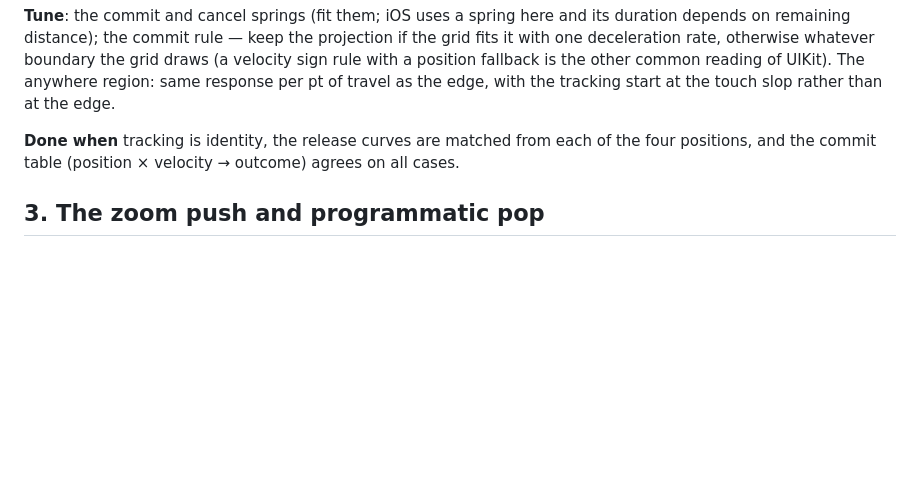
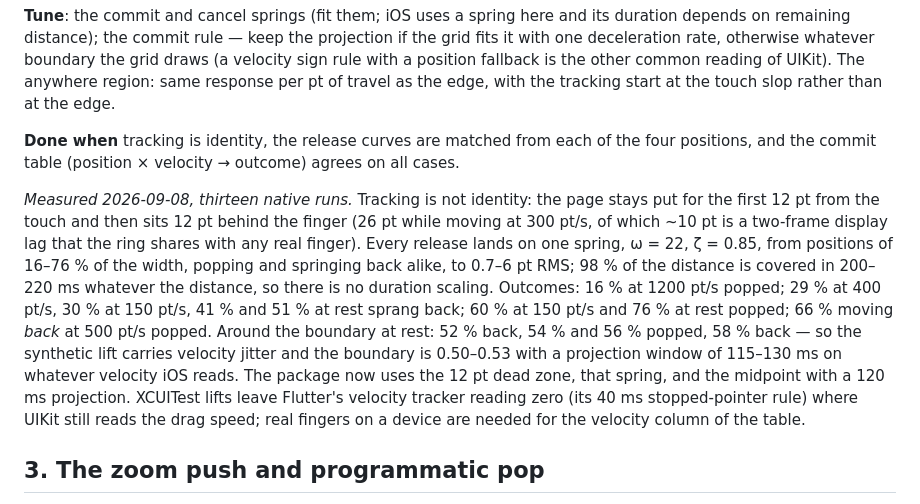
Before and after one commit to JakeThomson/swift_transitions, a Markdown page: docs/parity-plan.md, the part around the change. GitHub-like rendering; blank space fills up the shorter version.

Commit message:
docs: stage 2 measurements
Co-Authored-By: Claude Fable 5.1 <noreply@anthropic.com>
Claude-Session: https://claude.ai/code/session_01AFt9CeGjVDUYRq3r445G6h

```diff
--- a/docs/parity-plan.md
+++ b/docs/parity-plan.md
@@ -272,6 +272,25 @@ touch slop rather than at the edge.
 each of the four positions, and the commit table (position × velocity →
 outcome) agrees on all cases.
 
+*Measured 2026-09-08, thirteen native runs.* Tracking is not identity:
+the page stays put for the first 12 pt from the touch and then sits
+12 pt behind the finger (26 pt while moving at 300 pt/s, of which
+~10 pt is a two-frame display lag that the ring shares with any real
+finger). Every release lands on one spring, ω = 22, ζ = 0.85, from
+positions of 16–76 % of the width, popping and springing back alike, to
+0.7–6 pt RMS; 98 % of the distance is covered in 200–220 ms whatever the
+distance, so there is no duration scaling. Outcomes: 16 % at 1200 pt/s
+popped; 29 % at 400 pt/s, 30 % at 150 pt/s, 41 % and 51 % at rest sprang
+back; 60 % at 150 pt/s and 76 % at rest popped; 66 % moving *back* at
+500 pt/s popped. Around the boundary at rest: 52 % back, 54 % and 56 %
+popped, 58 % back — so the synthetic lift carries velocity jitter and
+the boundary is 0.50–0.53 with a projection window of 115–130 ms on
+whatever velocity iOS reads. The package now uses the 12 pt dead zone,
+that spring, and the midpoint with a 120 ms projection. XCUITest lifts
+leave Flutter's velocity tracker reading zero (its 40 ms stopped-pointer
+rule) where UIKit still reads the drag speed; real fingers on a device
+are needed for the velocity column of the table.
+
 ## 3. The zoom push and programmatic pop
 
 **Owns** (`lib/src/zoom/`): `kZoomPushSpring` (500 ms, no bounce; the
```
Also changed, not shown: docs/design.md (+5 -0 lines).
